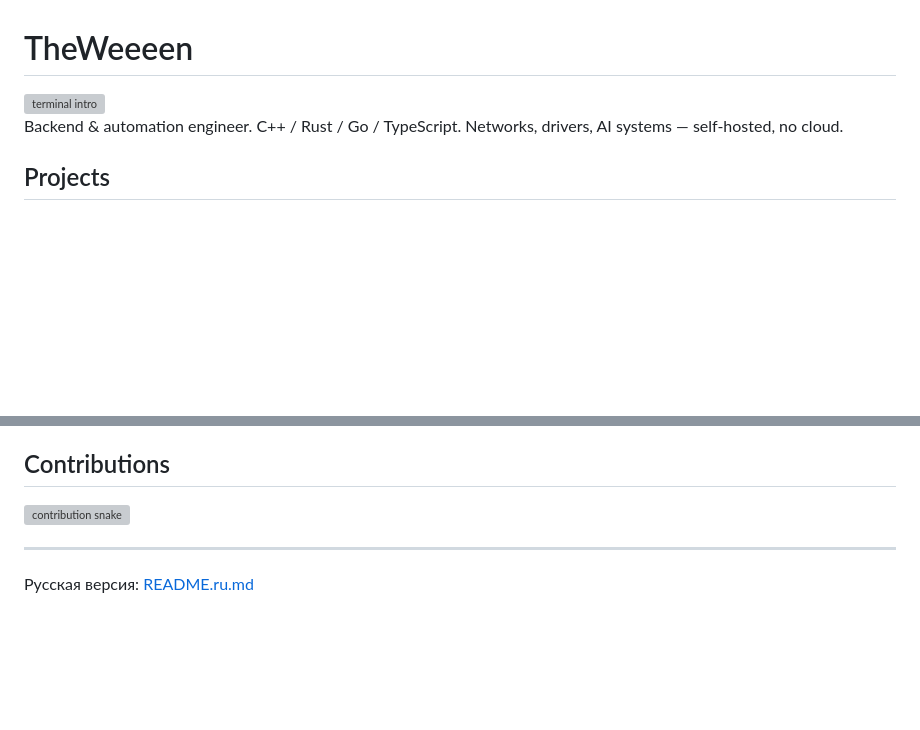
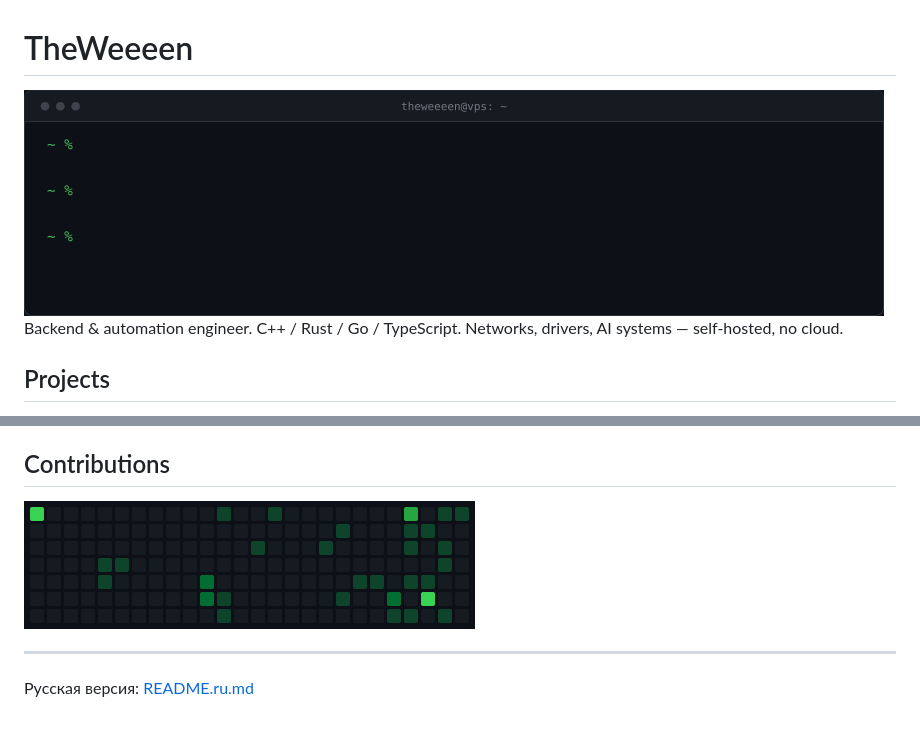
Before and after one commit to TheWeeeen/TheWeeeen, a Markdown page: README.md, 2 parts joined by grey strips. Drawn GitHub-style; pictures changed too: assets/snake.gif (added), assets/typing_en.gif (added); blank space fills up the shorter version; grey boxes are pictures that could not be loaded.

Commit message:
Use GIFs in the README: they animate in every client, SVGs stay as sharp alternatives

```diff
--- a/README.md
+++ b/README.md
@@ -1,6 +1,6 @@
 # TheWeeeen
 
-<img src="assets/typing_en.svg" alt="terminal intro" width="860">
+<img src="assets/typing_en.gif" alt="terminal intro" width="860">
 
 Backend & automation engineer. C++ / Rust / Go / TypeScript. Networks, drivers, AI
 systems — self-hosted, no cloud.
@@ -47,7 +47,7 @@ Noctalia install and data migration.
 
 ## Contributions
 
-<img src="assets/snake.svg" alt="contribution snake" width="451">
+<img src="assets/snake.gif" alt="contribution snake" width="451">
 
 ---
 
```
Also changed, not shown: README.ru.md (+2 -2 lines).
